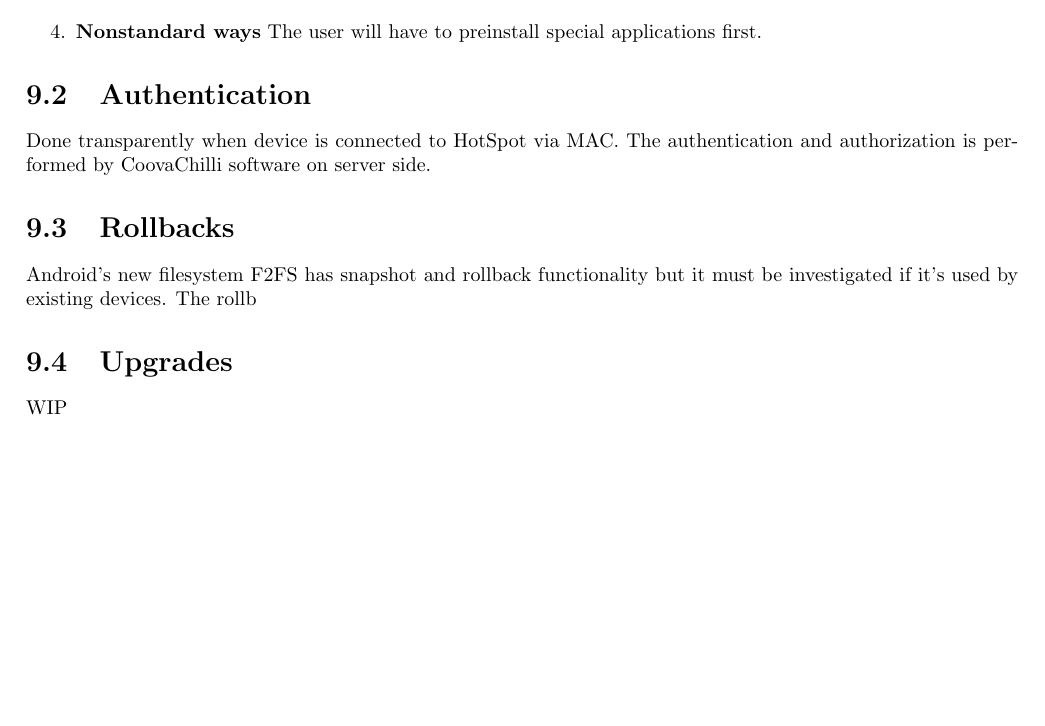
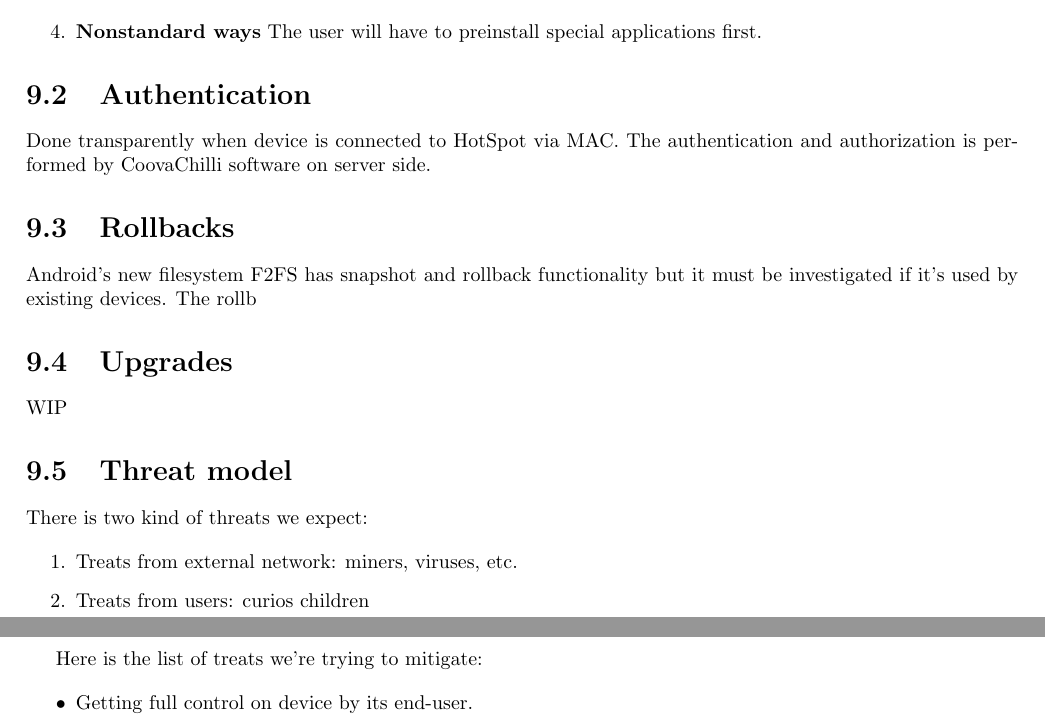
Before and after one commit to VisionsGlobalEmpowerment/hardware-research, a LaTeX document (report.tex): part of page 14 of 14 before the commit and two parts of pages 14 and 15 of 15 after it, the two joined at a grey line, cut so that both start at the same text, the shorter picture padded with empty space. Compiled offline with pdfLaTeX.

Commit message:
Threat model part WIP

```diff
--- a/report.tex
+++ b/report.tex
@@ -179,4 +179,20 @@ rollb
 WIP
 
 
+\section{Threat model}
+
+There is two kind of threats we expect:
+
+\begin{enumerate}
+\item Treats from external network: miners, viruses, etc.
+\item Treats from users: curios children
+\end{enumerate}
+
+Here is the list of treats we're trying to mitigate:
+
+\begin{itemize}
+\item Getting full control on device by its end-user.
+\end{itemize}
+
+
 \end{document}
```
